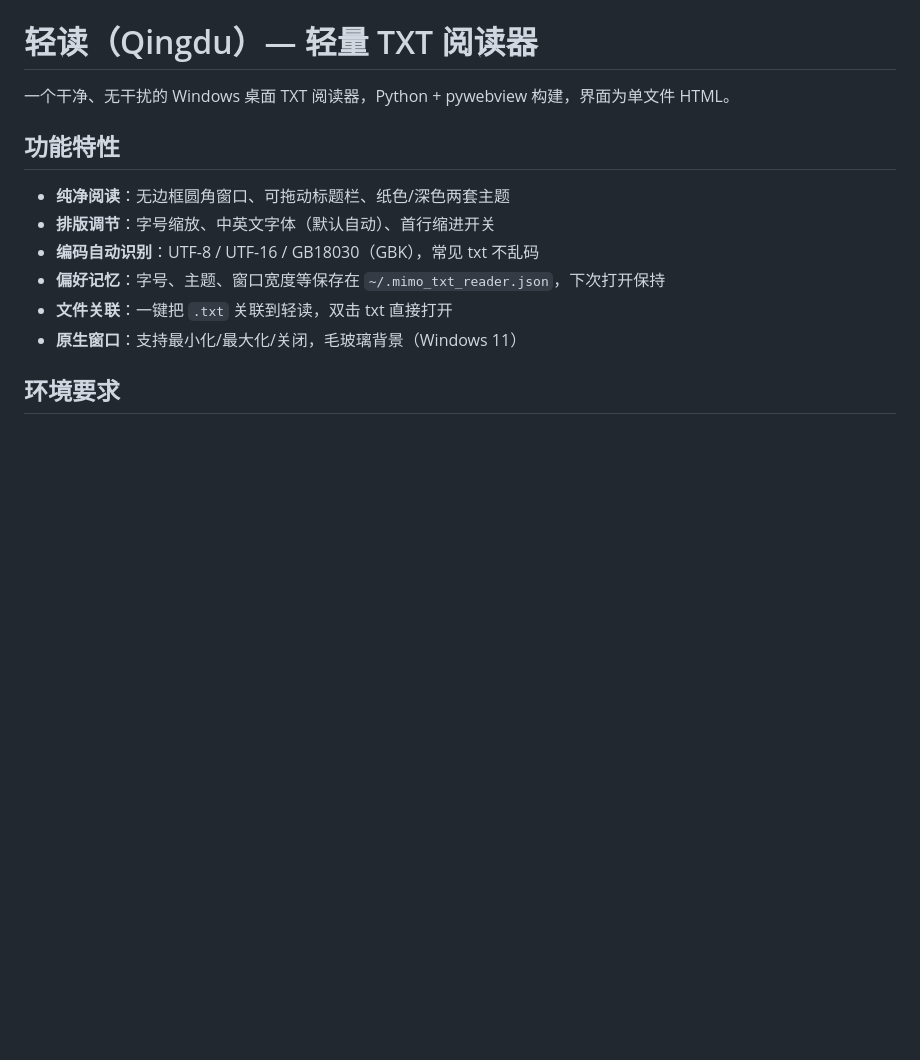
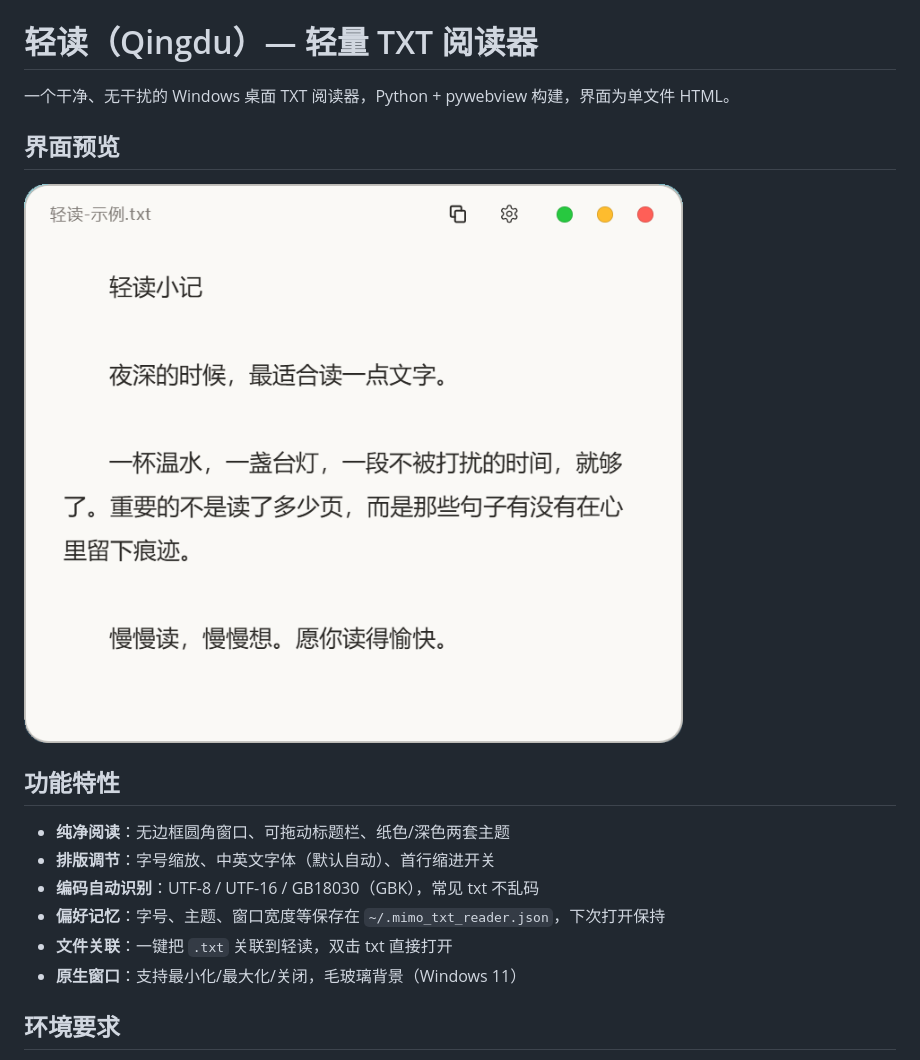
Before and after one commit to wuchao1026/qingdu-txt-reader, a Markdown page: README.md, the part around the change. Rendered like a GitHub page; pictures changed too: assets/preview.png (added); blank space fills up the shorter version.

Commit message:
README 添加界面预览图（圆角截图）

```diff
--- a/README.md
+++ b/README.md
@@ -1,6 +1,10 @@
 # 轻读（Qingdu）— 轻量 TXT 阅读器
 
 一个干净、无干扰的 Windows 桌面 TXT 阅读器，Python + pywebview 构建，界面为单文件 HTML。
+
+## 界面预览
+
+![轻读界面预览](assets/preview.png)
 
 ## 功能特性
 
```
